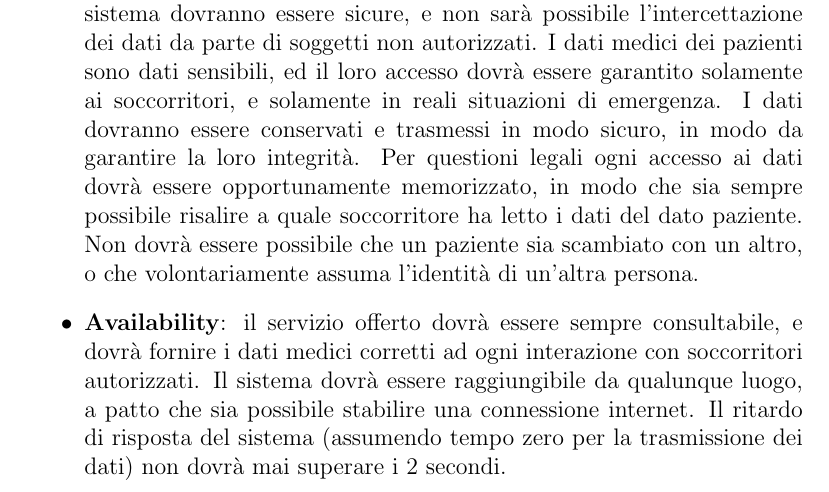
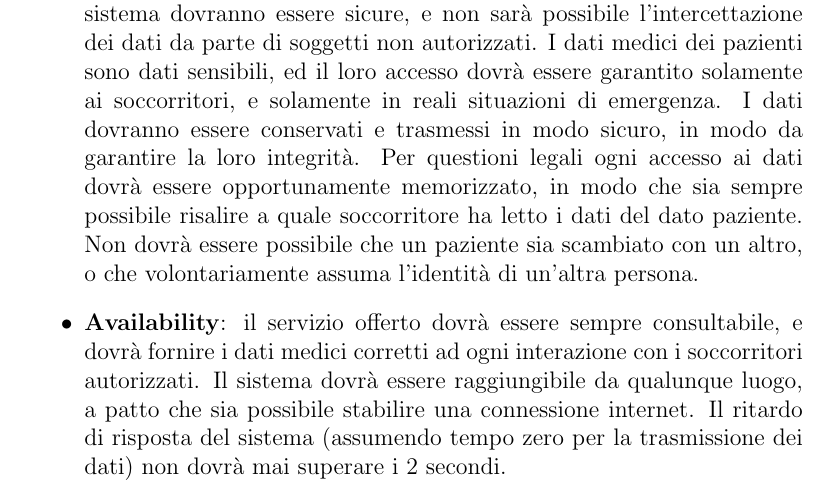
Before and after one commit to ggraffieti/proxima, a LaTeX document (report/proxima.tex): part of page 10 of 20, cut so that both start at the same text. Compiled offline with pdfLaTeX.

Commit message:
fixes in section "non-functional requirements"

```diff
--- a/report/proxima.tex
+++ b/report/proxima.tex
@@ -167,6 +167,6 @@ In una situazione di emergenza, il soccorritore arriva sul posto e apre l'applic
 \begin{itemize}
 	\item \textbf{Costi}: il costo dell'identificatore non dovrà superare i 5 euro per unità. I dispositivi \emph{Android} utilizzati come lettori dovranno essere acquistati, ed il loro prezzo non dovrà superare i 200 euro per unità.
 	\item \textbf{Sicurezza e privacy}: tutte le comunicazioni tra i componenti del sistema dovranno essere sicure, e non sarà possibile l'intercettazione dei dati da parte di soggetti non autorizzati. I dati medici dei pazienti sono dati sensibili, ed il loro accesso dovrà essere garantito solamente ai soccorritori, e solamente in reali situazioni di emergenza. I dati dovranno essere conservati e trasmessi in modo sicuro, in modo da garantire la loro integrità. Per questioni legali ogni accesso ai dati dovrà essere opportunamente memorizzato, in modo che sia sempre possibile risalire a quale soccorritore ha letto i dati del dato paziente. Non dovrà essere possibile che un paziente sia scambiato con un altro, o che volontariamente assuma l'identità di un'altra persona.
-	\item \textbf{Availability}: il servizio offerto dovrà essere sempre consultabile, e dovrà fornire i dati medici corretti ad ogni interazione con soccorritori autorizzati. Il sistema dovrà essere raggiungibile da qualunque luogo, a patto che sia possibile stabilire una connessione internet. Il ritardo di risposta del sistema (assumendo tempo zero per la trasmissione dei dati) non dovrà mai superare i 2 secondi.
+	\item \textbf{Availability}: il servizio offerto dovrà essere sempre consultabile, e dovrà fornire i dati medici corretti ad ogni interazione con i soccorritori autorizzati. Il sistema dovrà essere raggiungibile da qualunque luogo, a patto che sia possibile stabilire una connessione internet. Il ritardo di risposta del sistema (assumendo tempo zero per la trasmissione dei dati) non dovrà mai superare i 2 secondi.
 	\item \textbf{Scalability}: il sistema avrà per lo più un carico di lavoro costante, ma dovrà gestire anche picchi di richieste, dovuti ad esempio a catastrofi naturali, attacchi terroristici ecc\dots Il tempo di risposta massimo dovrà essere sempre mantenuto al di sotto del valore espresso precedentemente, indipendentemente dal numero di richieste che il sistema dovrà gestire.
 	\item \textbf{Fault tolerance}: nel caso non sia possibile stabilire una connessione con il sistema dovrà essere mostrato un avviso al soccorritore di modo che intervenga sul paziente senza fare affidamento sul sistema. In questo modo non viene perso tempo prezioso nella ricerca e nell'identificazione del paziente. I dati medici dovranno essere in ogni caso recuperabili, anche a seguito di fallimenti del sistema. Essi, infatti, non dovranno mai venire persi.
```
Also changed, not shown: report/proxima.tex (2 more changed lines).
